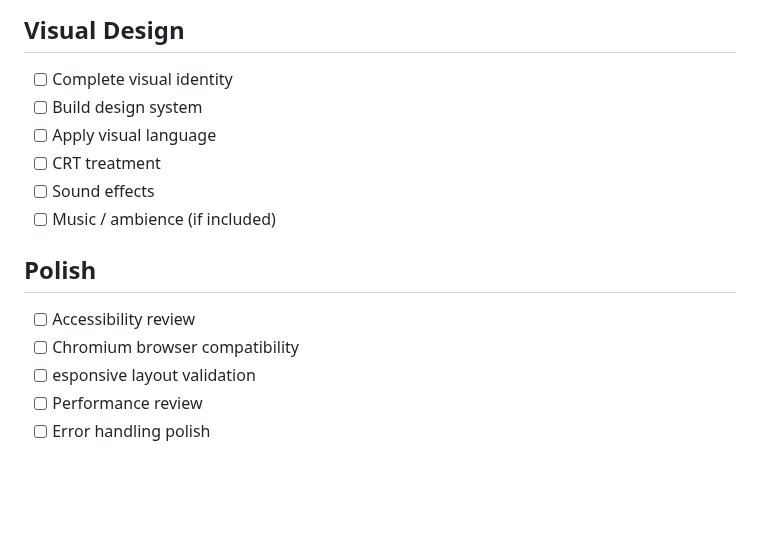
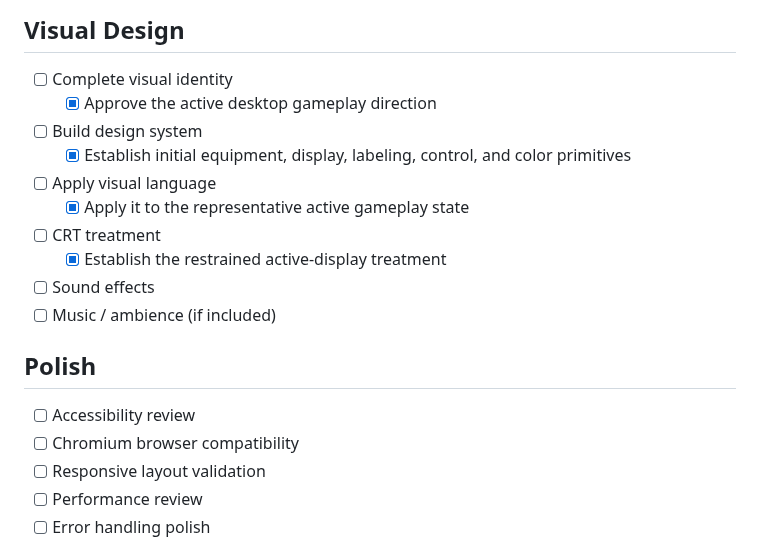
Before and after one commit to kme211/thrumshift, a Markdown page: docs/roadmap.md, the part around the change. GitHub-like rendering; blank space fills up the shorter version.

```diff
--- a/docs/roadmap.md
+++ b/docs/roadmap.md
@@ -31,9 +31,13 @@ Deliver one polished mission that proves the core gameplay loop is fun, accessib
 ## Visual Design
 
 - [ ] Complete visual identity
+  - [x] Approve the active desktop gameplay direction
 - [ ] Build design system
+  - [x] Establish initial equipment, display, labeling, control, and color primitives
 - [ ] Apply visual language
+  - [x] Apply it to the representative active gameplay state
 - [ ] CRT treatment
+  - [x] Establish the restrained active-display treatment
 - [ ] Sound effects
 - [ ] Music / ambience (if included)
 
@@ -41,7 +45,7 @@ Deliver one polished mission that proves the core gameplay loop is fun, accessib
 
 - [ ] Accessibility review
 - [ ] Chromium browser compatibility
-- [ ] esponsive layout validation
+- [ ] Responsive layout validation
 - [ ] Performance review
 - [ ] Error handling polish
 
```
Also changed, not shown: README.md (+3 -1 lines), docs/design/README.md (added, +12 -0 lines), docs/design/active-gameplay-visual-system.md (added, +51 -0 lines), docs/portfolio-notes.md (+11 -10 lines), docs/design/v1/desktop-active-110bpm.png (added), 8 other files.
